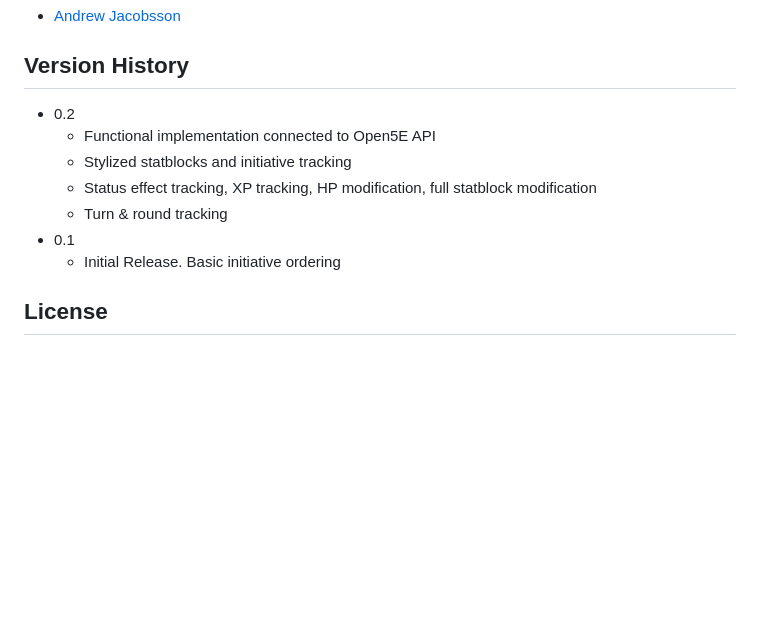
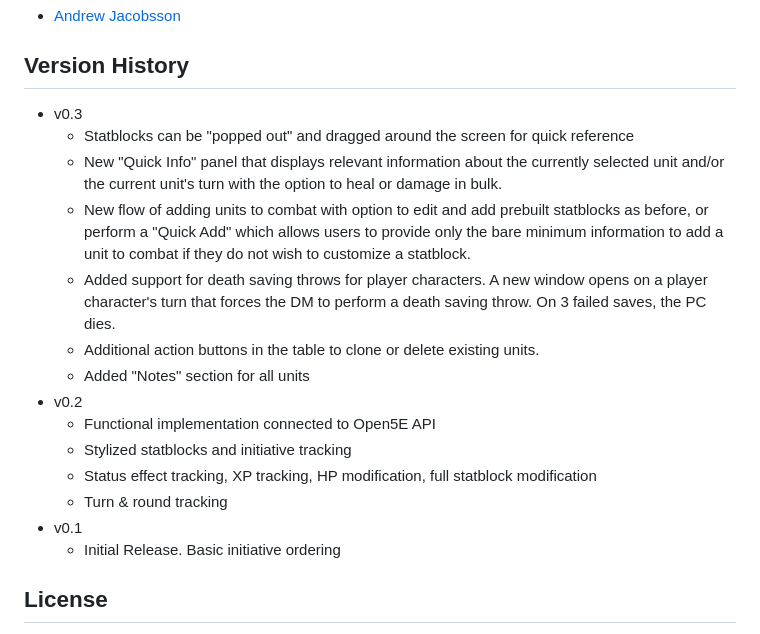
Before and after one commit to timblegoorn/Combat-Companion, a Markdown page: README.md, the part around the change. Drawn GitHub-style; blank space fills up the shorter version.

Commit message:
Updated version history

```diff
--- a/README.md
+++ b/README.md
@@ -42,12 +42,19 @@ Make sure to use a Javascript enabled modern web browser, such as the latest ver
 - [Andrew Jacobsson](https://nexodus.net/about)
 
 ## Version History
-- 0.2
+- v0.3
+  - Statblocks can be "popped out" and dragged around the screen for quick reference
+  - New "Quick Info" panel that displays relevant information about the currently selected unit and/or the current unit's turn with the option to heal or damage in bulk.
+  - New flow of adding units to combat with option to edit and add prebuilt statblocks as before, or perform a "Quick Add" which allows users to provide only the bare minimum information to add a unit to combat if they do not wish to customize a statblock.
+  - Added support for death saving throws for player characters. A new window opens on a player character's turn that forces the DM to perform a death saving throw. On 3 failed saves, the PC dies.
+  - Additional action buttons in the table to clone or delete existing units.
+  - Added "Notes" section for all units
+- v0.2
   - Functional implementation connected to Open5E API
   - Stylized statblocks and initiative tracking
   - Status effect tracking, XP tracking, HP modification, full statblock modification
   - Turn & round tracking
-- 0.1
+- v0.1
   - Initial Release. Basic initiative ordering
 
 ## License
```
